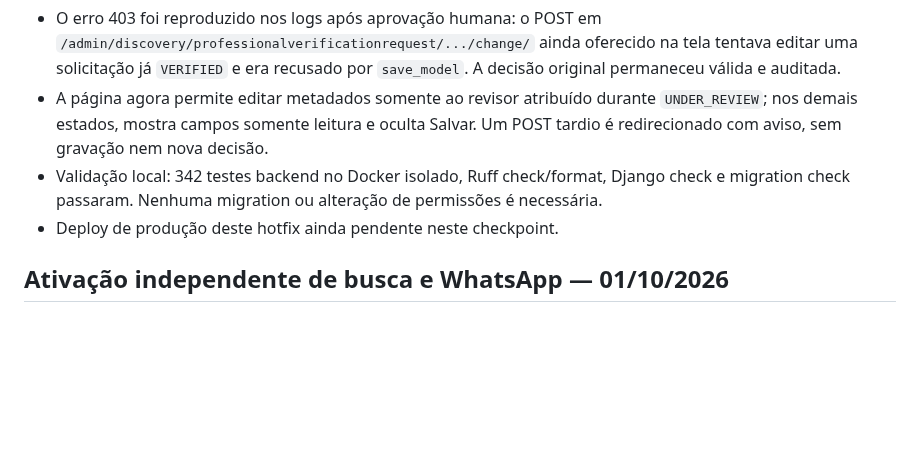
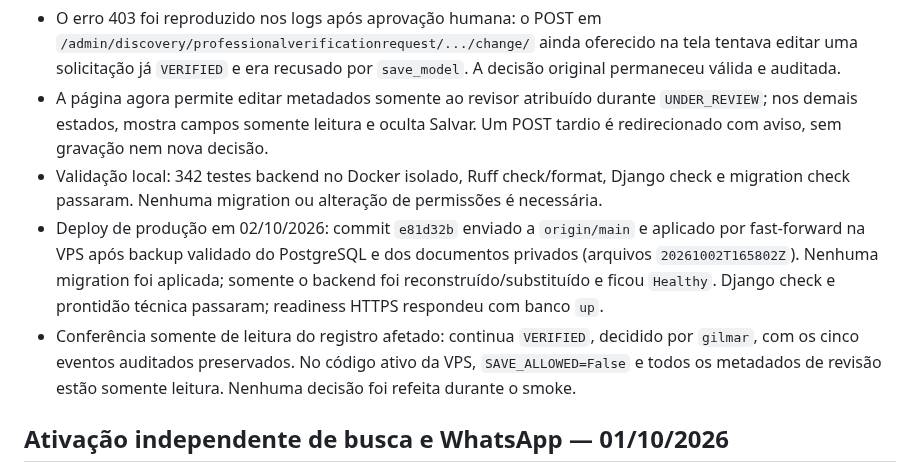
Before and after one commit to gilmargtba/InstrutorPro, a Markdown page: docs/CHECKPOINT.md, the part around the change. GitHub-like rendering; blank space fills up the shorter version.

Commit message:
docs(checkpoint): record verification admin hotfix deploy

```diff
--- a/docs/CHECKPOINT.md
+++ b/docs/CHECKPOINT.md
@@ -12,7 +12,16 @@
 - Validação local: 342 testes backend no Docker isolado, Ruff check/format,
   Django check e migration check passaram. Nenhuma migration ou alteração de
   permissões é necessária.
-- Deploy de produção deste hotfix ainda pendente neste checkpoint.
+- Deploy de produção em 02/10/2026: commit `e81d32b` enviado a `origin/main`
+  e aplicado por fast-forward na VPS após backup validado do PostgreSQL e dos
+  documentos privados (arquivos `20261002T165802Z`). Nenhuma migration foi
+  aplicada; somente o backend foi reconstruído/substituído e ficou `Healthy`.
+  Django check e prontidão técnica passaram; readiness HTTPS respondeu com
+  banco `up`.
+- Conferência somente de leitura do registro afetado: continua `VERIFIED`,
+  decidido por `gilmar`, com os cinco eventos auditados preservados. No código
+  ativo da VPS, `SAVE_ALLOWED=False` e todos os metadados de revisão estão
+  somente leitura. Nenhuma decisão foi refeita durante o smoke.
 
 ## Ativação independente de busca e WhatsApp — 01/10/2026
 
```
